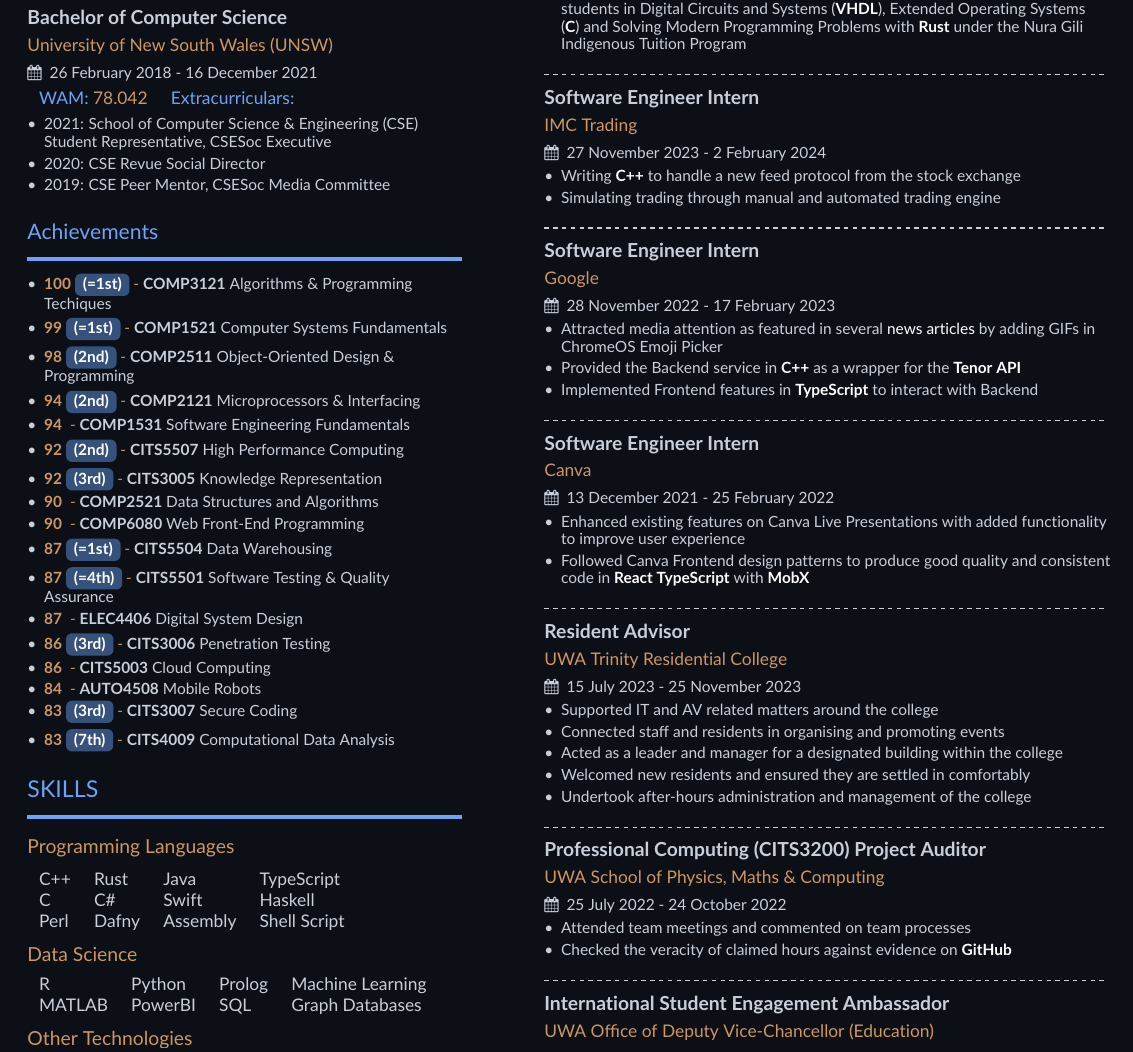
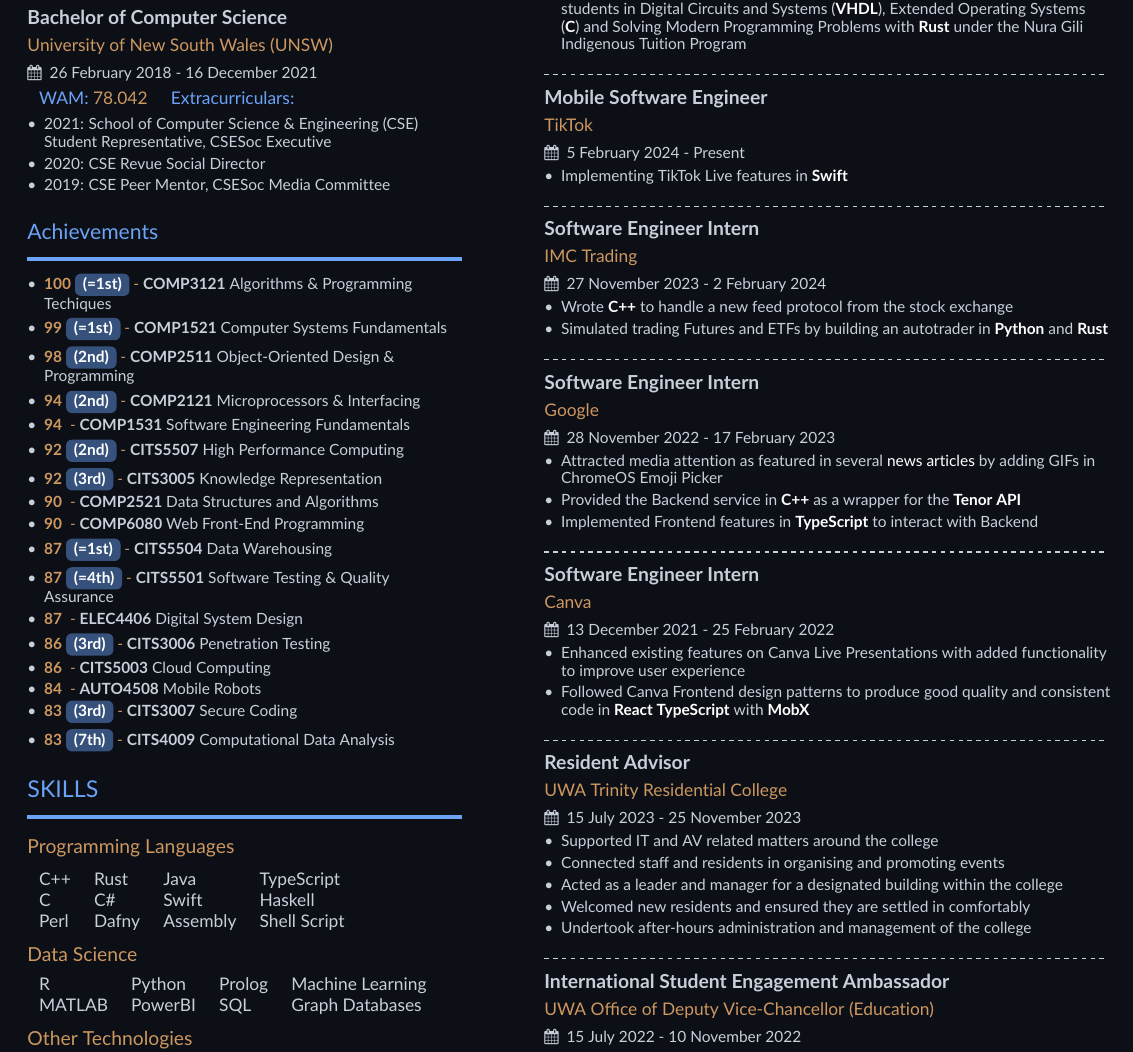
Before and after one commit to Kaiqi-Liang/Resume, a LaTeX CV (resume.tex): part of page 2 of 2, cut so that both start at the same text. Compiled offline with pdfLaTeX.

Commit message:
Add TikTok

```diff
--- a/resume.tex
+++ b/resume.tex
@@ -119,12 +119,21 @@
 
 		\divider
 
+		\cvevent{Mobile Software Engineer}
+			{TikTok}
+			{5 February 2024 - Present}
+		\begin{itemize}
+			\item Implementing TikTok Live features in \technology{Swift}
+		\end{itemize}
+
+		\divider
+
 		\cvevent{Software Engineer Intern}
 			{IMC Trading}
 			{27 November 2023 - 2 February 2024}
 		\begin{itemize}
-			\item Writing \technology{C++} to handle a new feed protocol from the stock exchange
-			\item Simulating trading through manual and automated trading engine
+			\item Wrote \technology{C++} to handle a new feed protocol from the stock exchange
+			\item Simulated trading Futures and ETFs by building an autotrader in \technology{Python} and \technology{Rust}
 		\end{itemize}
 
 		\divider
@@ -170,15 +179,15 @@
 		% 	\item Provided supplementary, tailored academic assistance for Aboriginal students in Digital Circuits and Systems (\technology{VHDL}), Extended Operating Systems (\technology{C}) and Solving Modern Programming Problems with \technology{Rust}
 		% \end{itemize}
 
-		\divider
+		% \divider
 
-		\cvevent{Professional Computing (CITS3200) Project Auditor}
-			{UWA School of Physics, Maths \& Computing}
-			{25 July 2022 - 24 October 2022}
-		\begin{itemize}
-			\item Attended team meetings and commented on team processes
-			\item Checked the veracity of claimed hours against evidence on \technology{GitHub}
-		\end{itemize}
+		% \cvevent{Professional Computing (CITS3200) Project Auditor}
+		% 	{UWA School of Physics, Maths \& Computing}
+		% 	{25 July 2022 - 24 October 2022}
+		% \begin{itemize}
+		% 	\item Attended team meetings and commented on team processes
+		% 	\item Checked the veracity of claimed hours against evidence on \technology{GitHub}
+		% \end{itemize}
 
 		\divider
 
```
Also changed, not shown: resume.pdf.
